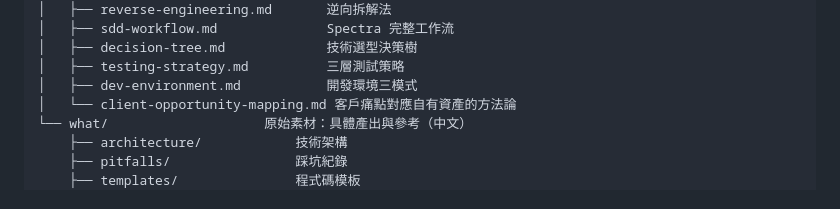
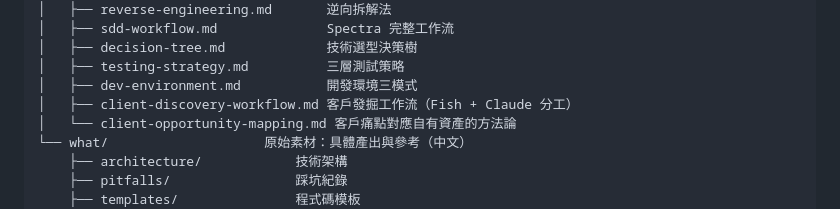
Before and after one commit to fishtvlvoe/prd-saas-dev, a Markdown page: README.md, the part around the change. Drawn GitHub-style.

Commit message:
feat(how): 新增客戶發掘工作流 — Fish + Claude 分工流程
- 階段 1 Fish 用 Perplexity 找問題
- 階段 2 Claude 盤資產 + 配工具
- 階段 3 Fish 決策走哪個方向
- 訊號 → 動作對照表
- 反模式清單
- 上游於 client-opportunity-mapping.md

```diff
--- a/README.md
+++ b/README.md
@@ -68,6 +68,7 @@ prd-saas-dev/
 │   ├── decision-tree.md             技術選型決策樹
 │   ├── testing-strategy.md          三層測試策略
 │   ├── dev-environment.md           開發環境三模式
+│   ├── client-discovery-workflow.md 客戶發掘工作流（Fish + Claude 分工）
 │   └── client-opportunity-mapping.md 客戶痛點對應自有資產的方法論
 └── what/                    原始素材：具體產出與參考（中文）
     ├── architecture/            技術架構
```
Also changed, not shown: how/client-discovery-workflow.md (added, +106 -0 lines).
